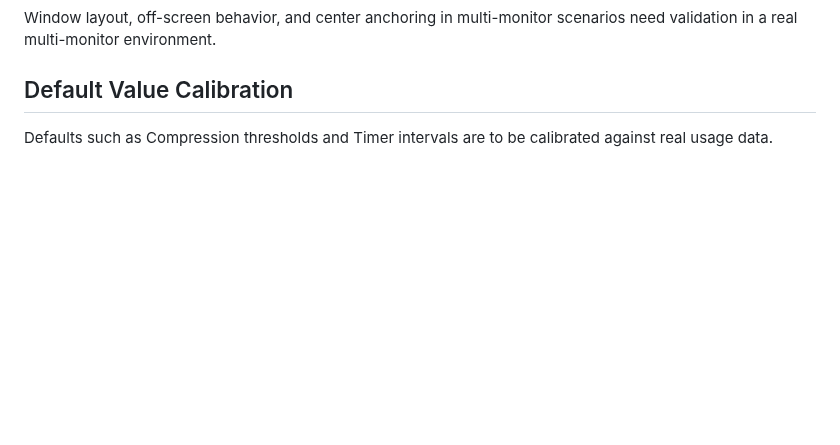
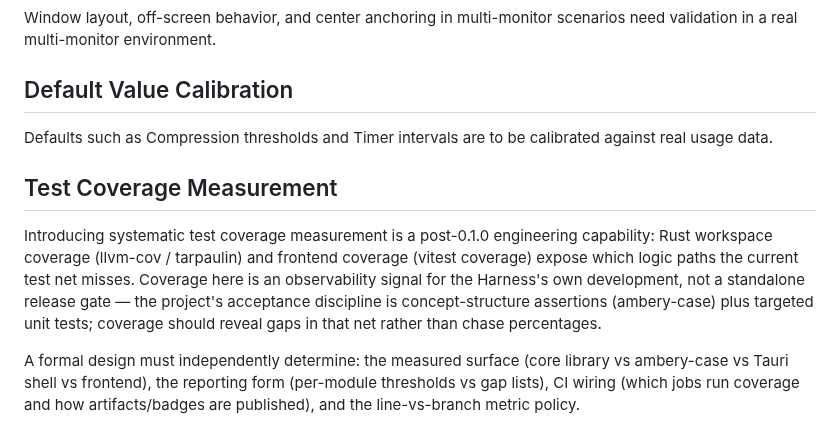
Before and after one commit to ambery-ai/ambery, a Markdown page: docs/post-0.1.0.md, the part around the change. Rendered like a GitHub page; blank space fills up the shorter version.

Commit message:
docs: post-0.1.0 登记测试覆盖检测（中英配对）

```diff
--- a/docs/post-0.1.0.md
+++ b/docs/post-0.1.0.md
@@ -49,3 +49,9 @@ Window layout, off-screen behavior, and center anchoring in multi-monitor scenar
 ## Default Value Calibration
 
 Defaults such as Compression thresholds and Timer intervals are to be calibrated against real usage data.
+
+## Test Coverage Measurement
+
+Introducing systematic test coverage measurement is a post-0.1.0 engineering capability: Rust workspace coverage (llvm-cov / tarpaulin) and frontend coverage (vitest coverage) expose which logic paths the current test net misses. Coverage here is an observability signal for the Harness's own development, not a standalone release gate — the project's acceptance discipline is concept-structure assertions (ambery-case) plus targeted unit tests; coverage should reveal gaps in that net rather than chase percentages.
+
+A formal design must independently determine: the measured surface (core library vs ambery-case vs Tauri shell vs frontend), the reporting form (per-module thresholds vs gap lists), CI wiring (which jobs run coverage and how artifacts/badges are published), and the line-vs-branch metric policy.
```
Also changed, not shown: docs/post-0.1.0.zh.md (+6 -0 lines).
